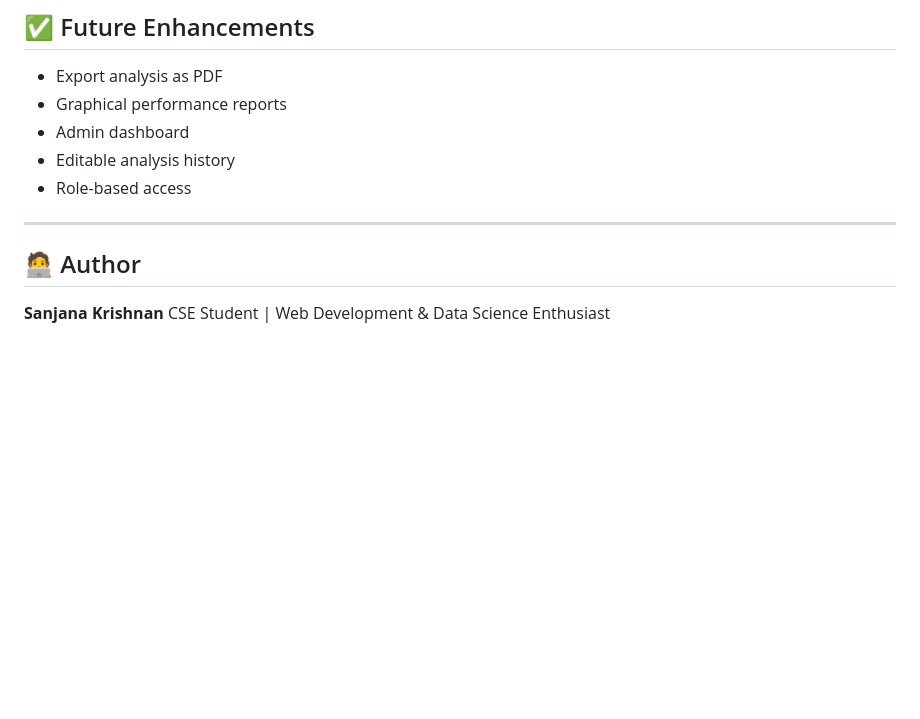
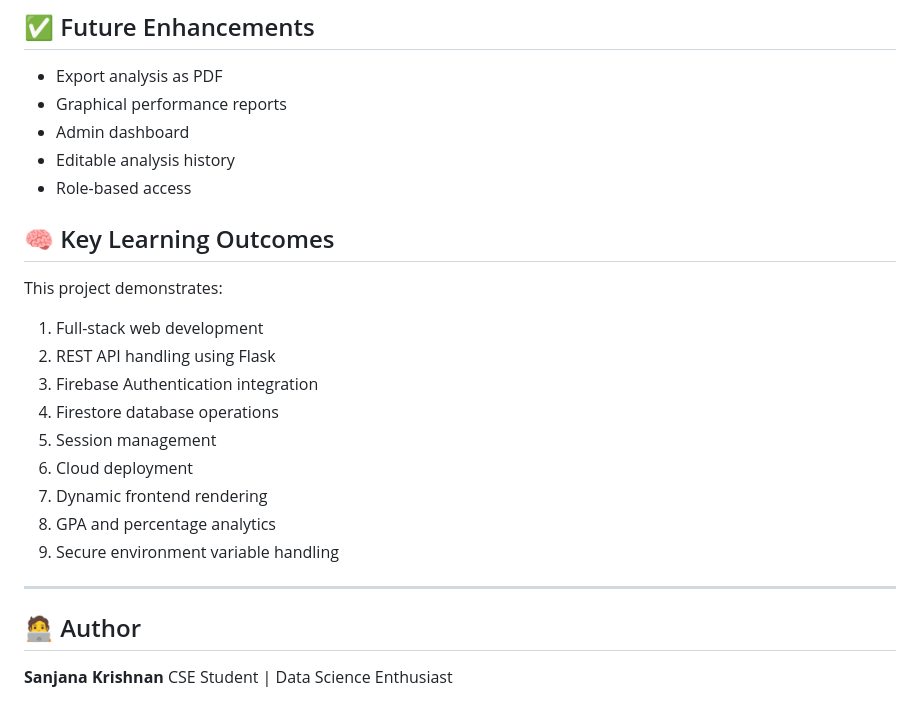
Before and after one commit to SanKrishnan/Student-Marks-Analyzer, a Markdown page: README.md, the part around one of its changes. GitHub-like rendering; blank space fills up the shorter version.

```diff
--- a/README.md
+++ b/README.md
@@ -138,9 +217,22 @@ python flas.py
 * Editable analysis history
 * Role-based access
 
+## 🧠 Key Learning Outcomes
+
+This project demonstrates:
+
+1. Full-stack web development
+2. REST API handling using Flask
+3. Firebase Authentication integration
+4. Firestore database operations
+5. Session management
+6. Cloud deployment
+7. Dynamic frontend rendering
+8. GPA and percentage analytics
+9. Secure environment variable handling
 ---
 
 ## 🧑‍💻 Author
 
 **Sanjana Krishnan**
-CSE Student | Web Development & Data Science Enthusiast
+CSE Student | Data Science Enthusiast
```
Also changed, not shown: other parts of README.md (+125 -46 lines).
